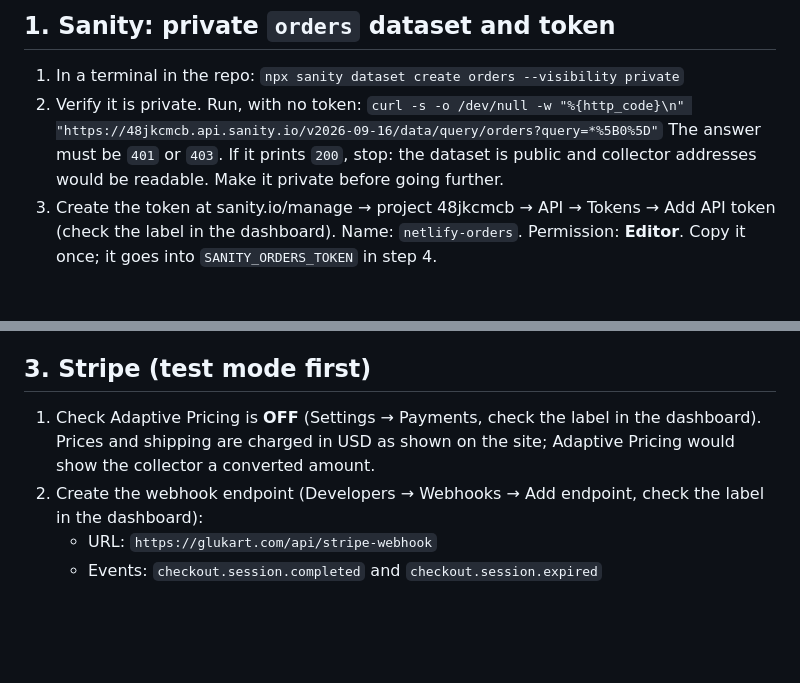
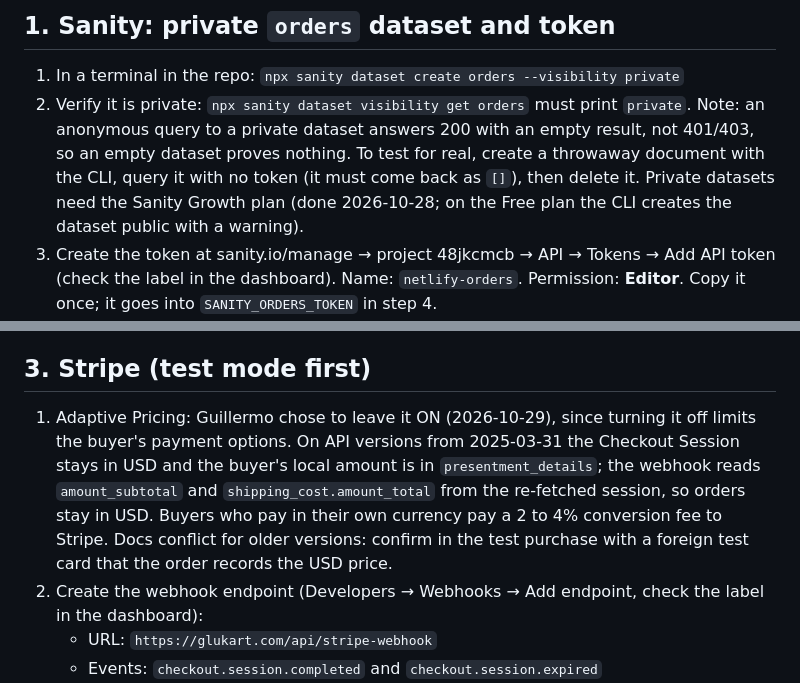
Before and after one commit to guille31195/gluk-portfolio-shop, a Markdown page: docs/superpowers/print-checkout-go-live.md, 2 parts joined by grey strips. Drawn GitHub-style; blank space fills up the shorter version.

Commit message:
docs(prints): runbook updates from go-live setup (private dataset test, Adaptive Pricing on)
Co-Authored-By: Claude Sonnet 5.5 <noreply@anthropic.com>

```diff
--- a/docs/superpowers/print-checkout-go-live.md
+++ b/docs/superpowers/print-checkout-go-live.md
@@ -14,10 +14,12 @@ screenshot if nothing fits.
 
 1. In a terminal in the repo:
    `npx sanity dataset create orders --visibility private`
-2. Verify it is private. Run, with no token:
-   `curl -s -o /dev/null -w "%{http_code}\n" "https://48jkcmcb.api.sanity.io/v2026-09-16/data/query/orders?query=*%5B0%5D"`
-   The answer must be `401` or `403`. If it prints `200`, stop: the dataset is public
-   and collector addresses would be readable. Make it private before going further.
+2. Verify it is private: `npx sanity dataset visibility get orders` must print `private`.
+   Note: an anonymous query to a private dataset answers 200 with an empty result, not
+   401/403, so an empty dataset proves nothing. To test for real, create a throwaway
+   document with the CLI, query it with no token (it must come back as `[]`), then
+   delete it. Private datasets need the Sanity Growth plan (done 2026-10-28; on the Free
+   plan the CLI creates the dataset public with a warning).
 3. Create the token at sanity.io/manage → project 48jkcmcb → API → Tokens → Add API token
    (check the label in the dashboard). Name: `netlify-orders`. Permission: **Editor**.
    Copy it once; it goes into `SANITY_ORDERS_TOKEN` in step 4.
@@ -38,9 +40,13 @@ screenshot if nothing fits.
 
 ## 3. Stripe (test mode first)
 
-1. Check Adaptive Pricing is **OFF** (Settings → Payments, check the label in the
-   dashboard). Prices and shipping are charged in USD as shown on the site; Adaptive
-   Pricing would show the collector a converted amount.
+1. Adaptive Pricing: Guillermo chose to leave it ON (2026-10-29), since turning it off limits
+   the buyer's payment options. On API versions from 2025-03-31 the Checkout Session stays
+   in USD and the buyer's local amount is in `presentment_details`; the webhook reads
+   `amount_subtotal` and `shipping_cost.amount_total` from the re-fetched session, so orders
+   stay in USD. Buyers who pay in their own currency pay a 2 to 4% conversion fee to Stripe.
+   Docs conflict for older versions: confirm in the test purchase with a foreign test card
+   that the order records the USD price.
 2. Create the webhook endpoint (Developers → Webhooks → Add endpoint, check the label in
    the dashboard):
    - URL: `https://glukart.com/api/stripe-webhook`
```
